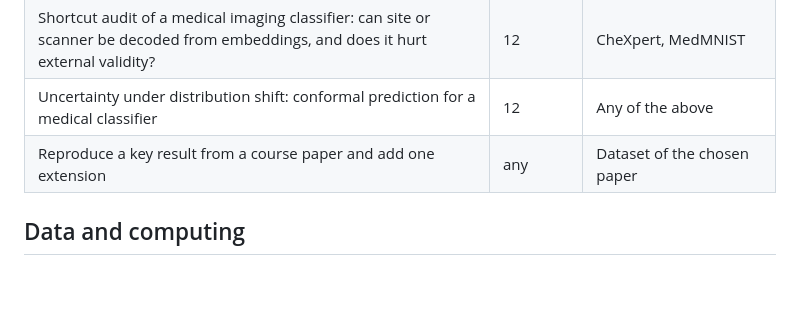
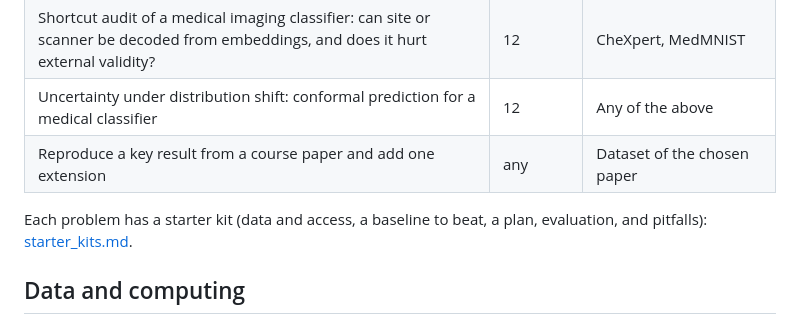
Before and after one commit to parisar/BME6938-Advanced-Biomedical-AI-Spring-2027, a Markdown page: project/README.md, the part around the change. Drawn GitHub-style; blank space fills up the shorter version.

Commit message:
Project starter kits for the suggested problems
Co-Authored-By: Claude Opus 5.5 <noreply@anthropic.com>
Claude-Session: https://claude.ai/code/session_01Hfskpgxh7gmeyk3z5q11SP

```diff
--- a/project/README.md
+++ b/project/README.md
@@ -52,6 +52,8 @@ Templates: [proposal](proposal_template.md), [peer review](peer_review_form.md),
 | Uncertainty under distribution shift: conformal prediction for a medical classifier | 12 | Any of the above |
 | Reproduce a key result from a course paper and add one extension | any | Dataset of the chosen paper |
 
+Each problem has a starter kit (data and access, a baseline to beat, a plan, evaluation, and pitfalls): [starter_kits.md](starter_kits.md).
+
 ## Data and computing
 
 - Datasets that require credentialed access (for example MIMIC-IV and MIMIC-CXR) need human-subjects training that can take several weeks. Start in Week 1 if you plan to use them.
```
Also changed, not shown: project/starter_kits.md (added, +146 -0 lines).
